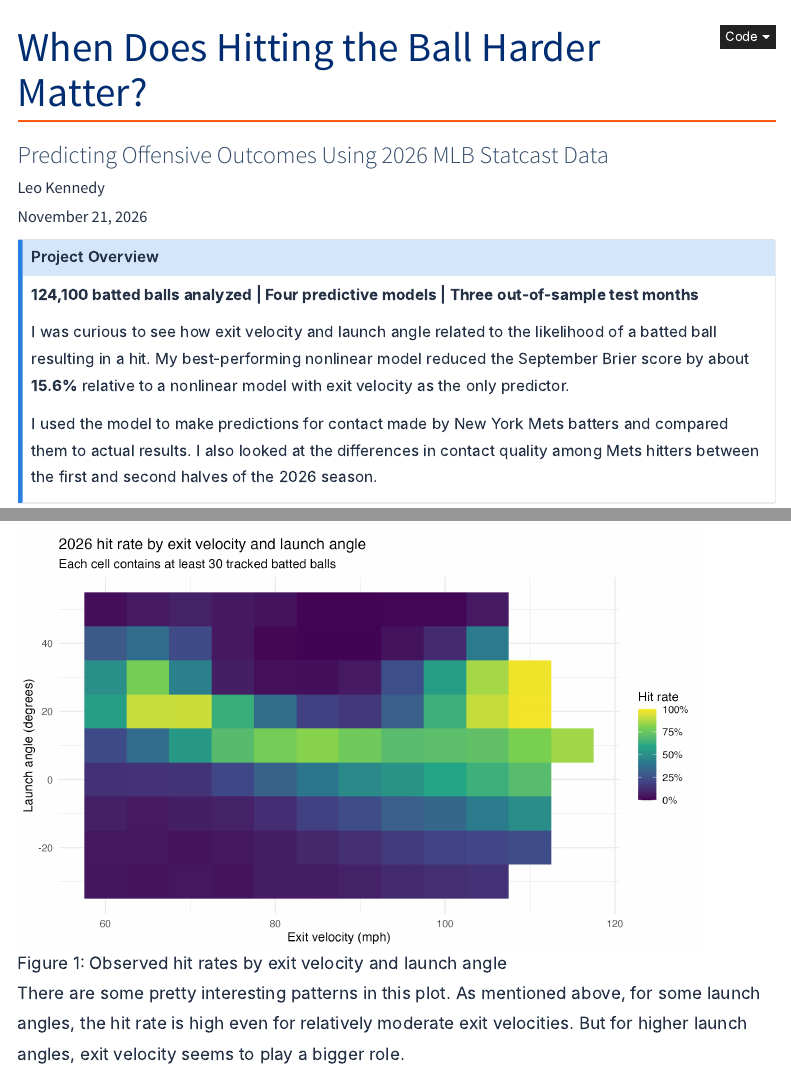
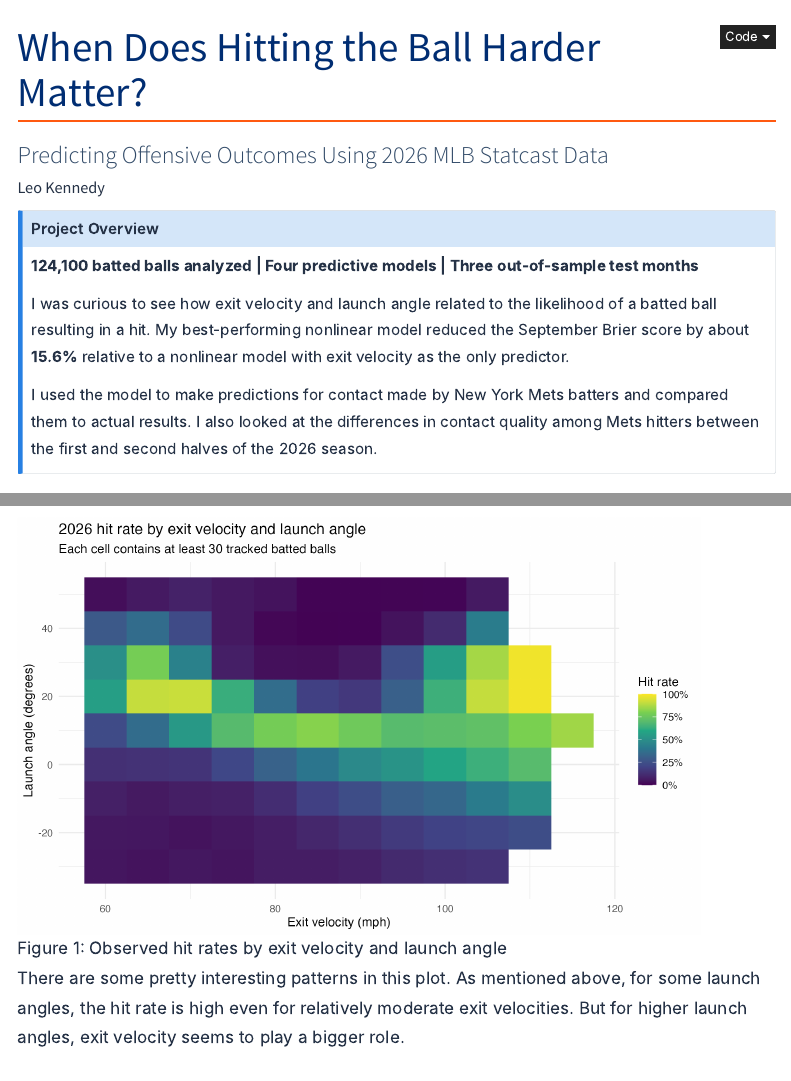
Before and after one commit to lkennedy8808/mets_analysis, a Quarto document (report.qmd): the page in a window 1100 px wide, from its top, and a second part further down, joined at a grey line. Rendered offline with R 4.5, knitr and Pandoc in place of Quarto, with nearby package versions; menus at the side of the page are left out.

Commit message:
update research report

```diff
--- a/report.qmd
+++ b/report.qmd
@@ -2,7 +2,6 @@
 title: "When Does Hitting the Ball Harder Matter?"
 subtitle: "Predicting Offensive Outcomes Using 2026 MLB Statcast Data"
 author: "Leo Kennedy"
-date: "November 21, 2026"
 
 format:
   html:
```
Also changed, not shown: index.html, report.html, report.pdf.
